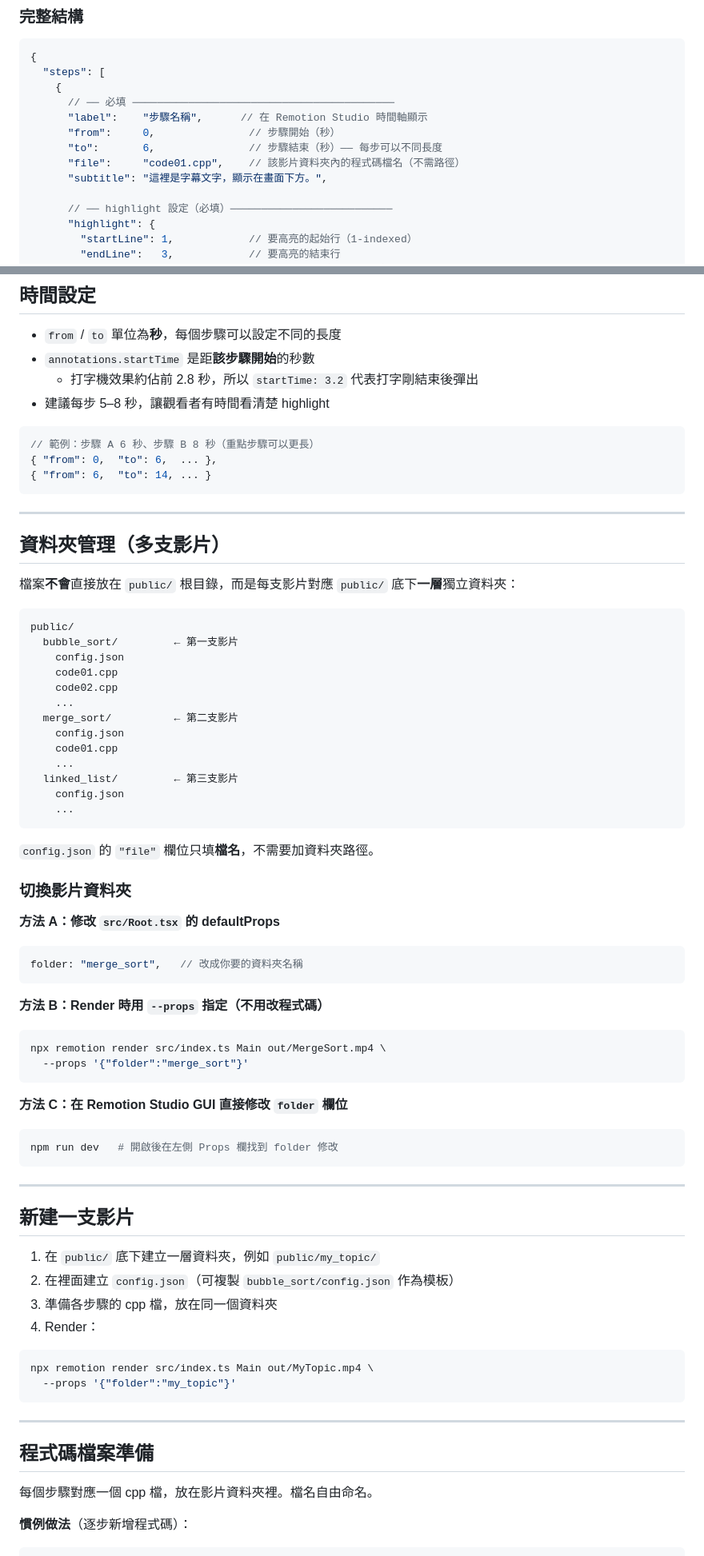
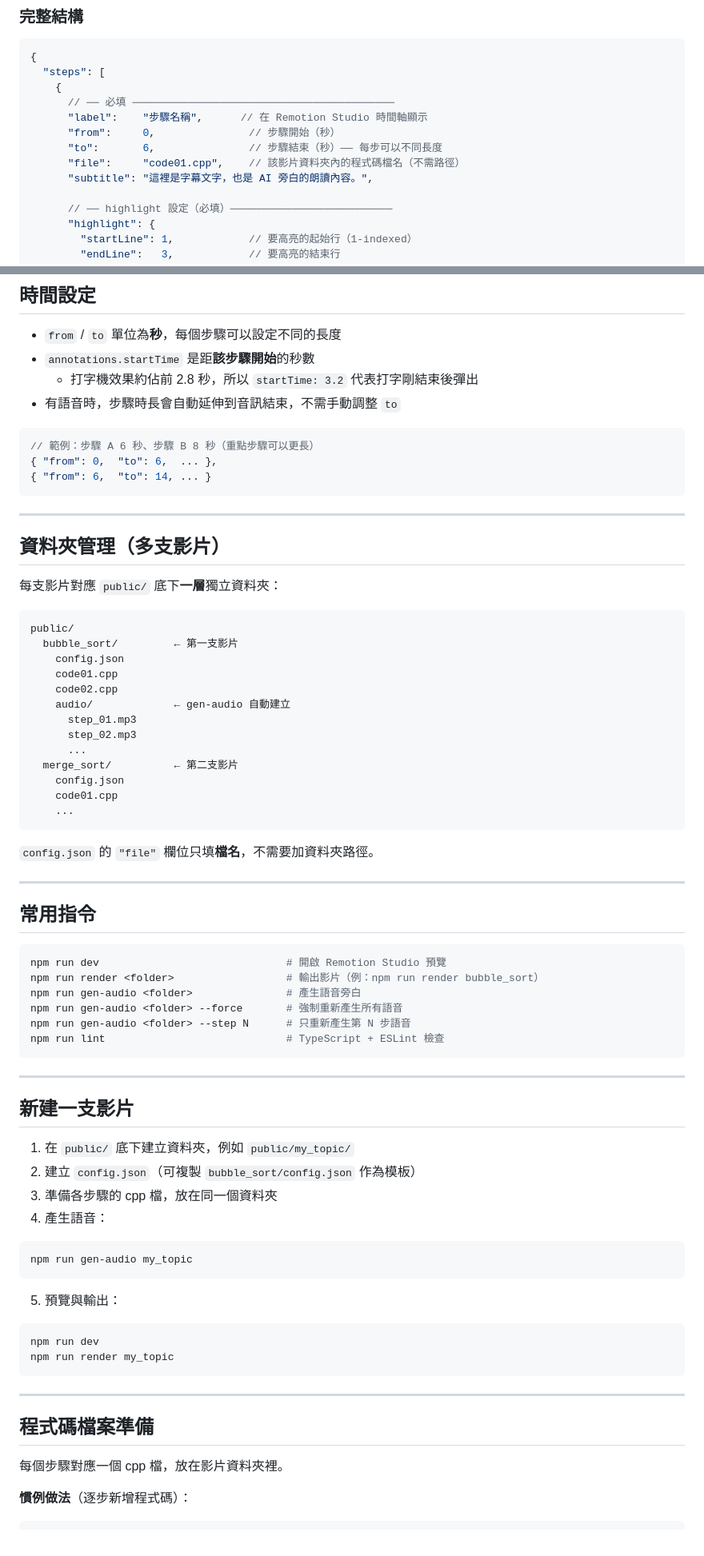
Before and after one commit to JianShan-1214/CPE_Video, a Markdown page: README.md, 2 parts joined by grey strips. Shown at 80% size. Drawn GitHub-style.

Commit message:
docs: update README with gen-audio workflow and audio narration feature
Co-Authored-By: Claude Sonnet 4.6 <noreply@anthropic.com>

````diff
--- a/README.md
+++ b/README.md
@@ -42,7 +42,7 @@ npx remotion render src/index.ts Main out/Main.mp4  # 輸出影片
       "from":     0,               // 步驟開始（秒）
       "to":       6,               // 步驟結束（秒）—— 每步可以不同長度
       "file":     "code01.cpp",    // 該影片資料夾內的程式碼檔名（不需路徑）
-      "subtitle": "這裡是字幕文字，顯示在畫面下方。",
+      "subtitle": "這裡是字幕文字，也是 AI 旁白的朗讀內容。",
 
       // ── highlight 設定（必填）──────────────────────────
       "highlight": {
@@ -101,7 +130,7 @@ npx remotion render src/index.ts Main out/Main.mp4  # 輸出影片
 - `from` / `to` 單位為**秒**，每個步驟可以設定不同的長度
 - `annotations.startTime` 是距**該步驟開始**的秒數
   - 打字機效果約佔前 2.8 秒，所以 `startTime: 3.2` 代表打字剛結束後彈出
-- 建議每步 5–8 秒，讓觀看者有時間看清楚 highlight
+- 有語音時，步驟時長會自動延伸到音訊結束，不需手動調整 `to`
 
 ```jsonc
 // 範例：步驟 A 6 秒、步驟 B 8 秒（重點步驟可以更長）
@@ -113,7 +142,7 @@ npx remotion render src/index.ts Main out/Main.mp4  # 輸出影片
 
 ## 資料夾管理（多支影片）
 
-檔案**不會**直接放在 `public/` 根目錄，而是每支影片對應 `public/` 底下**一層**獨立資料夾：
+每支影片對應 `public/` 底下**一層**獨立資料夾：
 
 ```
 public/
@@ -121,55 +150,56 @@ public/
     config.json
     code01.cpp
     code02.cpp
-    ...
+    audio/             ← gen-audio 自動建立
+      step_01.mp3
+      step_02.mp3
+      ...
   merge_sort/          ← 第二支影片
     config.json
     code01.cpp
-    ...
-  linked_list/         ← 第三支影片
-    config.json
     ...
 ```
 
 `config.json` 的 `"file"` 欄位只填**檔名**，不需要加資料夾路徑。
 
-### 切換影片資料夾
+---
 
-**方法 A：修改 `src/Root.tsx` 的 defaultProps**
-```tsx
-folder: "merge_sort",   // 改成你要的資料夾名稱
-```
+## 常用指令
 
-**方法 B：Render 時用 `--props` 指定（不用改程式碼）**
 ```bash
-npx remotion render src/index.ts Main out/MergeSort.mp4 \
-  --props '{"folder":"merge_sort"}'
-```
-
-**方法 C：在 Remotion Studio GUI 直接修改 `folder` 欄位**
-```bash
-npm run dev   # 開啟後在左側 Props 欄找到 folder 修改
+npm run dev                              # 開啟 Remotion Studio 預覽
+npm run render <folder>                  # 輸出影片（例：npm run render bubble_sort）
+npm run gen-audio <folder>               # 產生語音旁白
+npm run gen-audio <folder> --force       # 強制重新產生所有語音
+npm run gen-audio <folder> --step N      # 只重新產生第 N 步語音
+npm run lint                             # TypeScript + ESLint 檢查
 ```
 
 ---
 
 ## 新建一支影片
 
-1. 在 `public/` 底下建立一層資料夾，例如 `public/my_topic/`
-2. 在裡面建立 `config.json`（可複製 `bubble_sort/config.json` 作為模板）
+1. 在 `public/` 底下建立資料夾，例如 `public/my_topic/`
+2. 建立 `config.json`（可複製 `bubble_sort/config.json` 作為模板）
 3. 準備各步驟的 cpp 檔，放在同一個資料夾
-4. Render：
+4. 產生語音：
 
 ```bash
-npx remotion render src/index.ts Main out/MyTopic.mp4 \
-  --props '{"folder":"my_topic"}'
+npm run gen-audio my_topic
+```
+
+5. 預覽與輸出：
+
+```bash
+npm run dev
+npm run render my_topic
 ```
 
 ---
 
 ## 程式碼檔案準備
 
-每個步驟對應一個 cpp 檔，放在影片資料夾裡。檔名自由命名。
+每個步驟對應一個 cpp 檔，放在影片資料夾裡。
 
 **慣例做法**（逐步新增程式碼）：
 
````
Also changed, not shown: other parts of README.md (+48 -49 lines).
